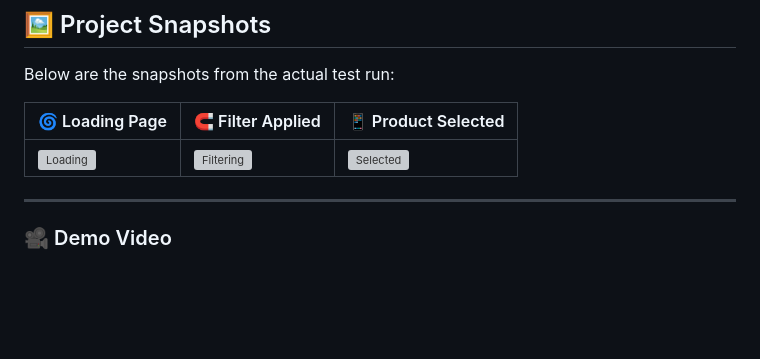
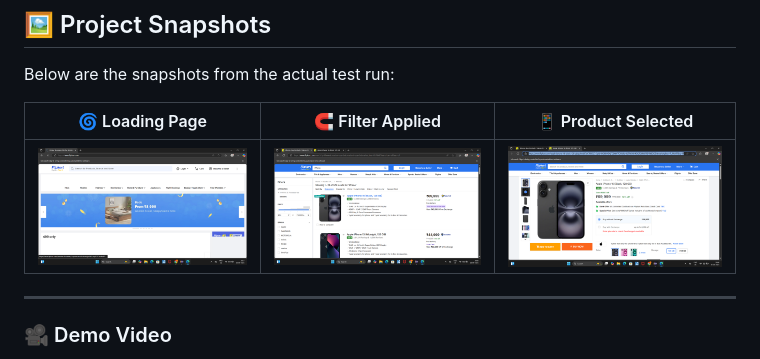
Before and after one commit to Chetannrevankar/Journey_With_Selenium, a Markdown page: README.md, the part around the change printed below. GitHub-like rendering; blank space fills up the shorter version; grey boxes are pictures that could not be loaded.

```diff
--- a/README.md
+++ b/README.md
@@ -83,7 +83,7 @@ Below are the snapshots from the actual test run:
 
 | 🌀 Loading Page | 🧲 Filter Applied | 📱 Product Selected |
 |----------------|------------------|----------------------|
-| ![Loading](Journey_With_Selenium/Flipkart_Project/Loading.png) | ![Filtering](Journey_With_Selenium/Flipkart_Project/Filtering.png) | ![Selected](Journey_With_Selenium/Flipkart_Project/Selected.png) |
+| ![🖼️Loading](Flipkart_Project/Loading.png) | ![🖼️Filtering](Flipkart_Project/Filtering.png) | ![🖼️Selected](Flipkart_Project/Selected.png) |
 
 ---
 
```
Also changed, not shown: other parts of README.md (+1 -1 lines).
